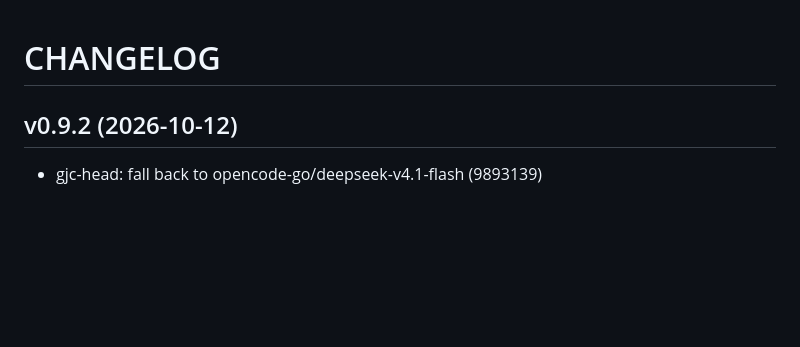
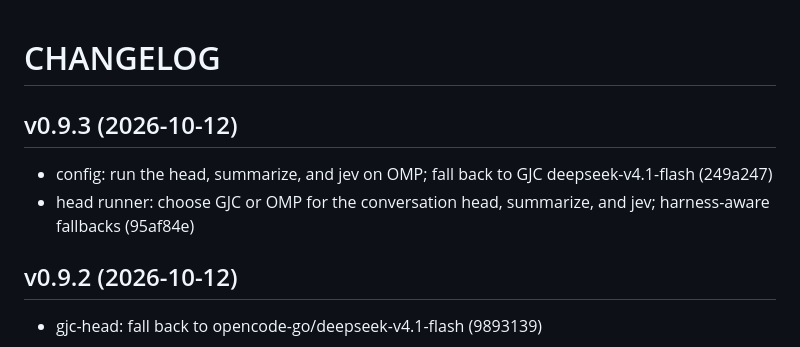
Before and after one commit to myself-engine/me, a Markdown page: CHANGELOG.md, the part around the change. Rendered like a GitHub page; blank space fills up the shorter version.

Commit message:
release: v0.9.3

```diff
--- a/CHANGELOG.md
+++ b/CHANGELOG.md
@@ -1,4 +1,9 @@
 # CHANGELOG
+
+## v0.9.3 (2026-10-12)
+
+- config: run the head, summarize, and jev on OMP; fall back to GJC deepseek-v4.1-flash (249a247)
+- head runner: choose GJC or OMP for the conversation head, summarize, and jev; harness-aware fallbacks (95af84e)
 
 ## v0.9.2 (2026-10-12)
 
```
